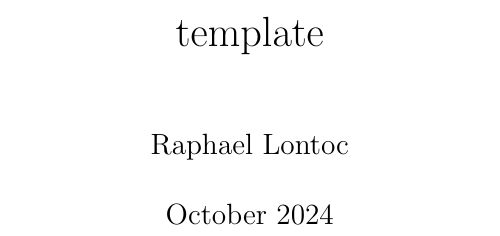
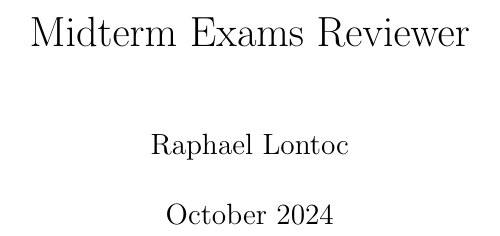
Before and after one commit to raphaelandreeeee/Calculus, a LaTeX thesis (Probset/reviewer1.tex): part of page 1 of 5, cut at the place of the change. Compiled offline with pdfLaTeX.

Commit message:
Update reviewer1.pdf and reviewer1.tex with new title and formatting adjustments

```diff
--- a/Probset/reviewer1.tex
+++ b/Probset/reviewer1.tex
@@ -2,7 +2,7 @@
 
 \input{mytemplate}
 
-\title{template}
+\title{Midterm Exams Reviewer}
 \author{Raphael Lontoc}
 \date{October 2024}
 
```
Also changed, not shown: Probset/reviewer1.pdf.
